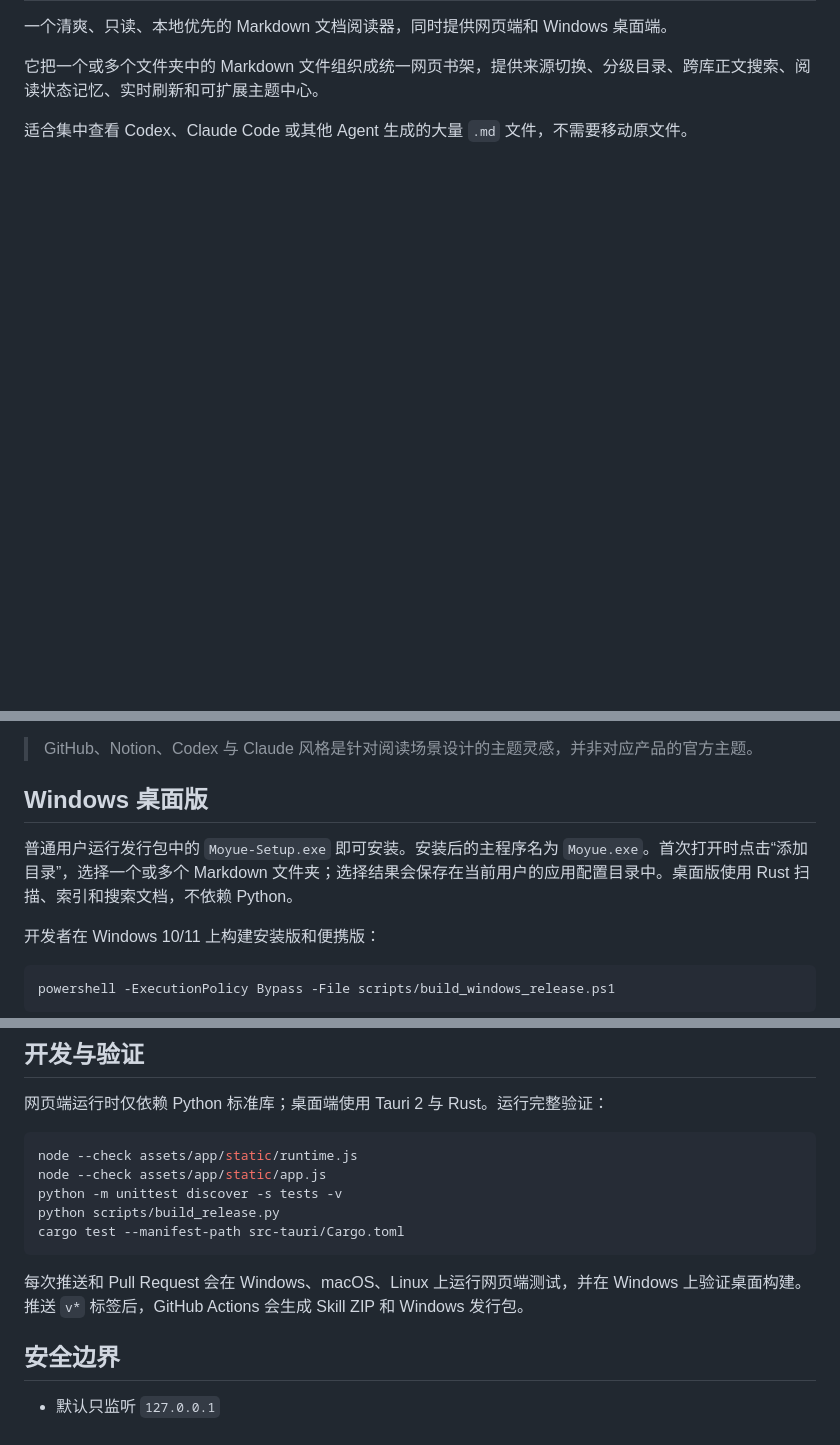
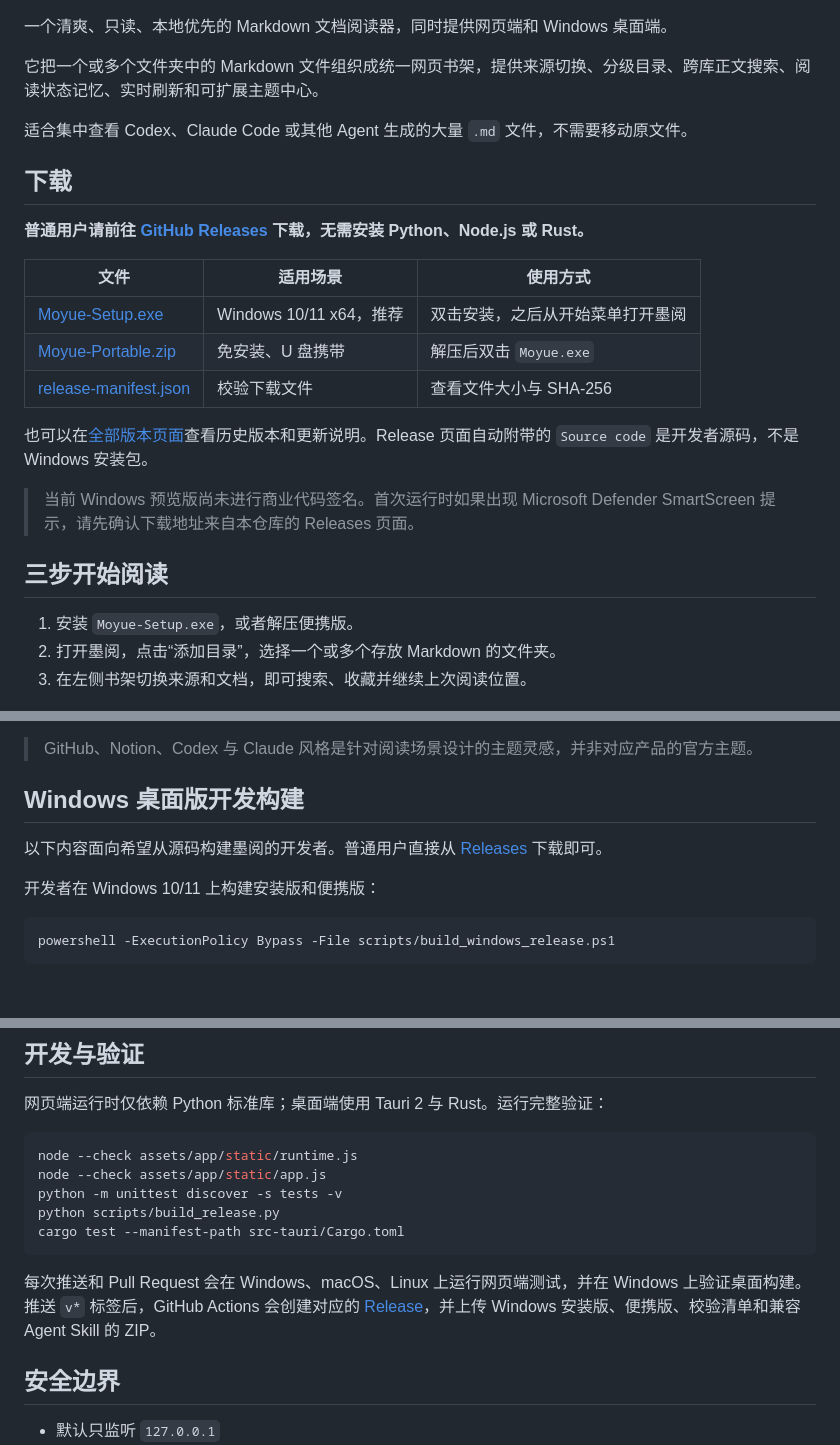
Before and after one commit to yan9651688/markdown-reading-room, a Markdown page: README.md, 3 parts joined by grey strips. Rendered like a GitHub page; blank space fills up the shorter version.

Commit message:
Improve release download guidance

````diff
--- a/README.md
+++ b/README.md
@@ -5,6 +9,26 @@
 它把一个或多个文件夹中的 Markdown 文件组织成统一网页书架，提供来源切换、分级目录、跨库正文搜索、阅读状态记忆、实时刷新和可扩展主题中心。
 
 适合集中查看 Codex、Claude Code 或其他 Agent 生成的大量 `.md` 文件，不需要移动原文件。
+
+## 下载
+
+**普通用户请前往 [GitHub Releases](https://github.com/yan9651688/markdown-reading-room/releases/latest) 下载，无需安装 Python、Node.js 或 Rust。**
+
+| 文件 | 适用场景 | 使用方式 |
+| --- | --- | --- |
+| [Moyue-Setup.exe](https://github.com/yan9651688/markdown-reading-room/releases/latest/download/Moyue-Setup.exe) | Windows 10/11 x64，推荐 | 双击安装，之后从开始菜单打开墨阅 |
+| [Moyue-Portable.zip](https://github.com/yan9651688/markdown-reading-room/releases/latest/download/Moyue-Portable.zip) | 免安装、U 盘携带 | 解压后双击 `Moyue.exe` |
+| [release-manifest.json](https://github.com/yan9651688/markdown-reading-room/releases/latest/download/release-manifest.json) | 校验下载文件 | 查看文件大小与 SHA-256 |
+
+也可以在[全部版本页面](https://github.com/yan9651688/markdown-reading-room/releases)查看历史版本和更新说明。Release 页面自动附带的 `Source code` 是开发者源码，不是 Windows 安装包。
+
+> 当前 Windows 预览版尚未进行商业代码签名。首次运行时如果出现 Microsoft Defender SmartScreen 提示，请先确认下载地址来自本仓库的 Releases 页面。
+
+## 三步开始阅读
+
+1. 安装 `Moyue-Setup.exe`，或者解压便携版。
+2. 打开墨阅，点击“添加目录”，选择一个或多个存放 Markdown 的文件夹。
+3. 在左侧书架切换来源和文档，即可搜索、收藏并继续上次阅读位置。
 
 ![墨阅界面预览](docs/preview.png)
 
@@ -30,9 +54,9 @@
 
 > GitHub、Notion、Codex 与 Claude 风格是针对阅读场景设计的主题灵感，并非对应产品的官方主题。
 
-## Windows 桌面版
+## Windows 桌面版开发构建
 
-普通用户运行发行包中的 `Moyue-Setup.exe` 即可安装。安装后的主程序名为 `Moyue.exe`。首次打开时点击“添加目录”，选择一个或多个 Markdown 文件夹；选择结果会保存在当前用户的应用配置目录中。桌面版使用 Rust 扫描、索引和搜索文档，不依赖 Python。
+以下内容面向希望从源码构建墨阅的开发者。普通用户直接从 [Releases](https://github.com/yan9651688/markdown-reading-room/releases/latest) 下载即可。
 
 开发者在 Windows 10/11 上构建安装版和便携版：
 
@@ -131,7 +155,7 @@ python scripts/build_release.py
 cargo test --manifest-path src-tauri/Cargo.toml
 ```
 
-每次推送和 Pull Request 会在 Windows、macOS、Linux 上运行网页端测试，并在 Windows 上验证桌面构建。推送 `v*` 标签后，GitHub Actions 会生成 Skill ZIP 和 Windows 发行包。
+每次推送和 Pull Request 会在 Windows、macOS、Linux 上运行网页端测试，并在 Windows 上验证桌面构建。推送 `v*` 标签后，GitHub Actions 会创建对应的 [Release](https://github.com/yan9651688/markdown-reading-room/releases)，并上传 Windows 安装版、便携版、校验清单和兼容 Agent Skill 的 ZIP。
 
 ## 安全边界
 
````
Also changed, not shown: other parts of README.md (+4 -0 lines).
